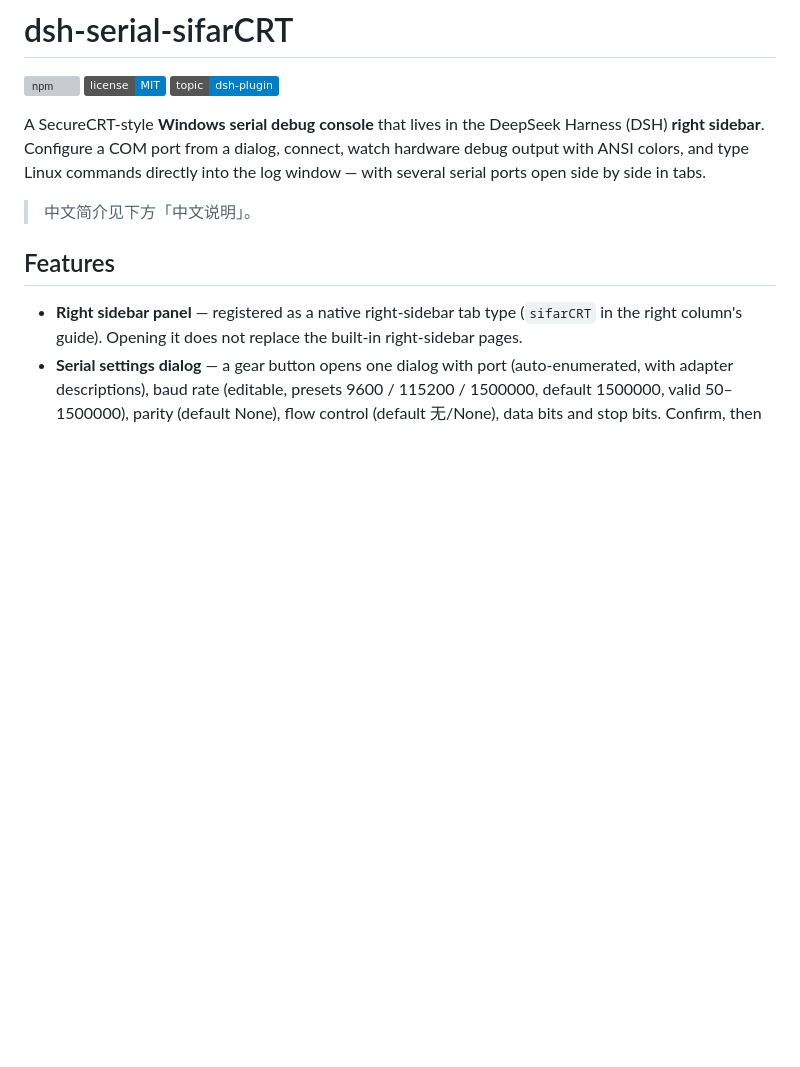
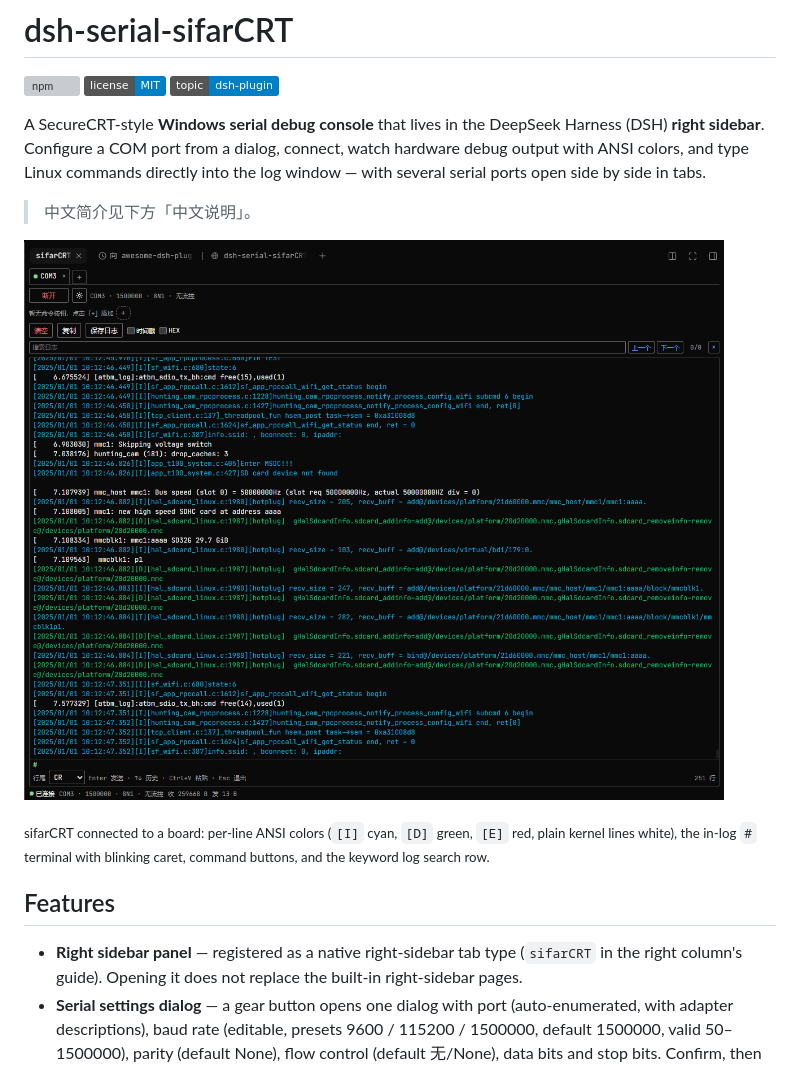
Before and after one commit to xf3193/dsh-serial-sifarCRT, a Markdown page: README.md, the part around the change. Drawn GitHub-style; pictures changed too: docs/screenshot.png (added); badges without logos; blank space fills up the shorter version; grey boxes are pictures that could not be loaded.

Commit message:
Add sifarCRT screenshot to README

```diff
--- a/README.md
+++ b/README.md
@@ -7,6 +7,10 @@
 A SecureCRT-style **Windows serial debug console** that lives in the DeepSeek Harness (DSH) **right sidebar**. Configure a COM port from a dialog, connect, watch hardware debug output with ANSI colors, and type Linux commands directly into the log window — with several serial ports open side by side in tabs.
 
 > 中文简介见下方「中文说明」。
+
+![sifarCRT in the DSH right sidebar: ANSI-colored serial log, in-log # terminal, command buttons and log search](docs/screenshot.png)
+
+<sub>sifarCRT connected to a board: per-line ANSI colors (`[I]` cyan, `[D]` green, `[E]` red, plain kernel lines white), the in-log `#` terminal with blinking caret, command buttons, and the keyword log search row.</sub>
 
 ## Features
 
```
Also changed, not shown: 1 other file.
